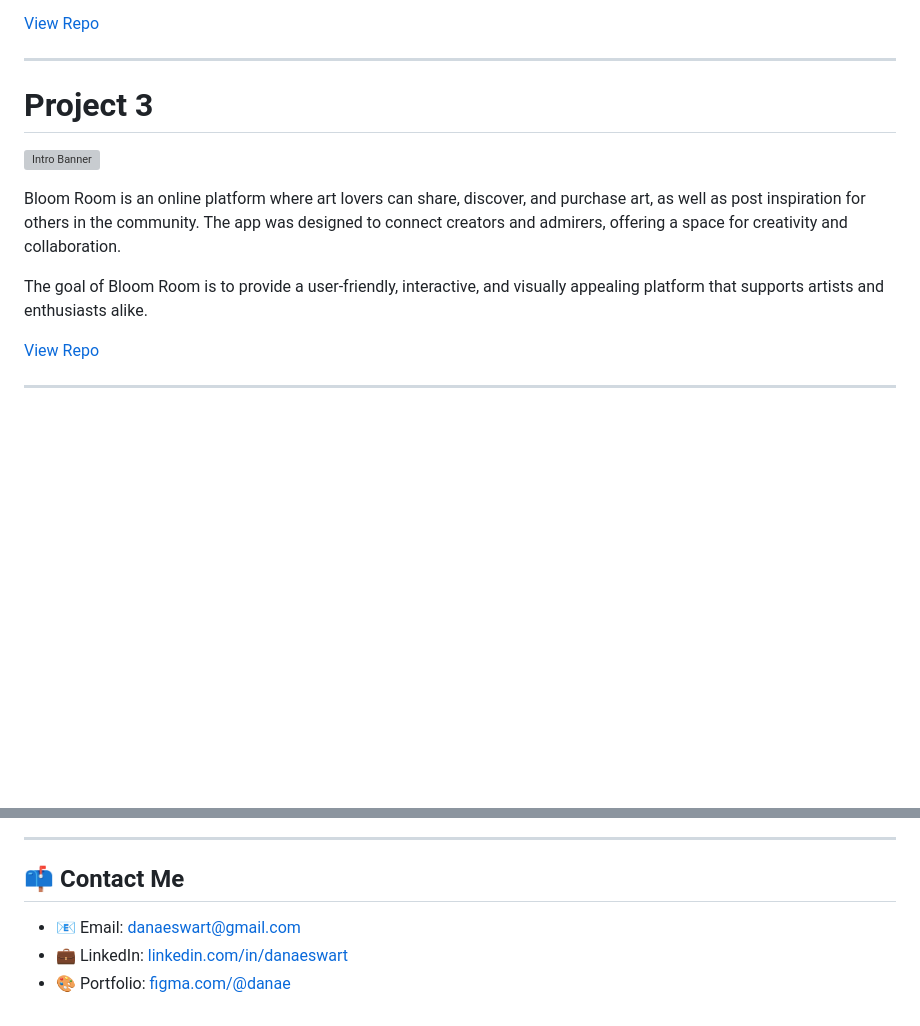
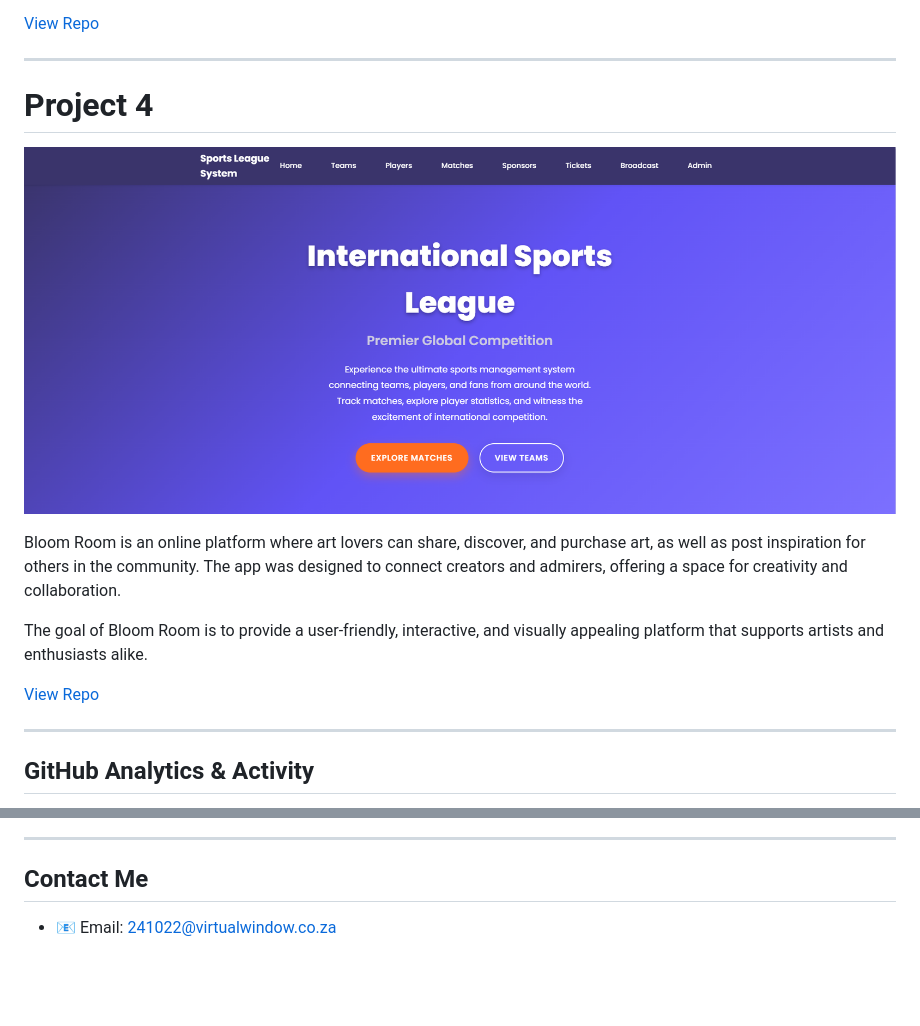
Before and after one commit to danaeswart/danaeswart, a Markdown page: README.md, 2 parts joined by grey strips. Drawn GitHub-style; pictures changed too: assets/sport.png (added); blank space fills up the shorter version; grey boxes are pictures that could not be loaded.

```diff
--- a/README.md
+++ b/README.md
@@ -98,8 +98,8 @@ The goal of Bloom Room is to provide a user-friendly, interactive, and visually
 ---
 
 
-# Project 3
-![Intro Banner](./assets/bloomroom.png)
+# Project 4
+![Intro Banner](./assets/sport.png)
 
 
 
@@ -110,4 +110,5 @@ The goal of Bloom Room is to provide a user-friendly, interactive, and visually
   [View Repo](https://github.com/danaeswart/The-Bloom-Room.git)
 
 ---
+##  GitHub Analytics & Activity
 
@@ -118,7 +131,5 @@ The goal of Bloom Room is to provide a user-friendly, interactive, and visually
 
 ---
 
-## 📫 Contact Me
-- 📧 Email: danaeswart@gmail.com
-- 💼 LinkedIn: [linkedin.com/in/danaeswart](#)
-- 🎨 Portfolio: [figma.com/@danae](#)
+##  Contact Me
+- 📧 Email: 241022@virtualwindow.co.za
```
Also changed, not shown: other parts of README.md (+16 -4 lines).
